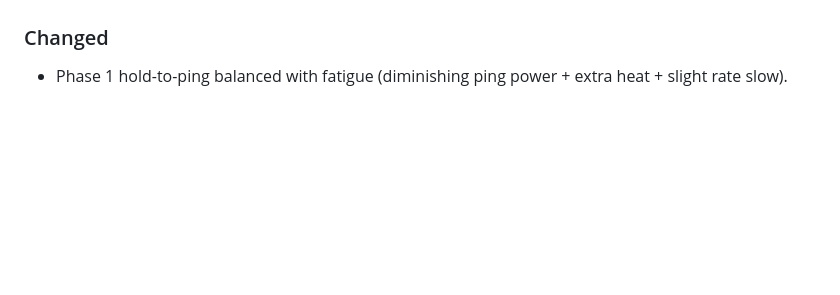
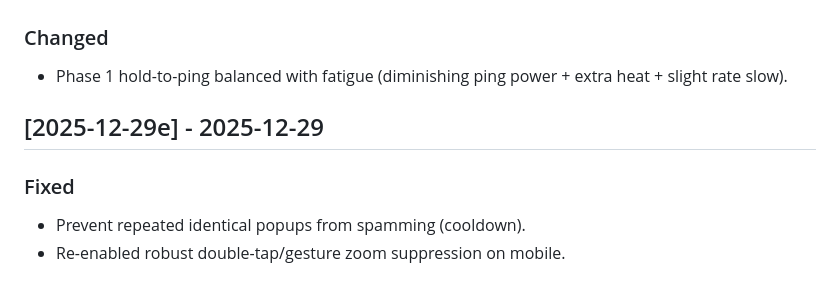
Before and after one commit to prymalchaos/Sygn1L2, a Markdown page: docs/CHANGELOG.md, the part around the change. Drawn GitHub-style; blank space fills up the shorter version.

```diff
--- a/docs/CHANGELOG.md
+++ b/docs/CHANGELOG.md
@@ -122,3 +122,8 @@
 - Phase 1 purge warning no longer spams popups when corruption remains high (cooldown + persisted flags).
 ### Changed
 - Phase 1 hold-to-ping balanced with fatigue (diminishing ping power + extra heat + slight rate slow).
+
+## [2025-12-29e] - 2025-12-29
+### Fixed
+- Prevent repeated identical popups from spamming (cooldown).
+- Re-enabled robust double-tap/gesture zoom suppression on mobile.
```
Also changed, not shown: docs/DEVLOG.md (+16 -0 lines).
